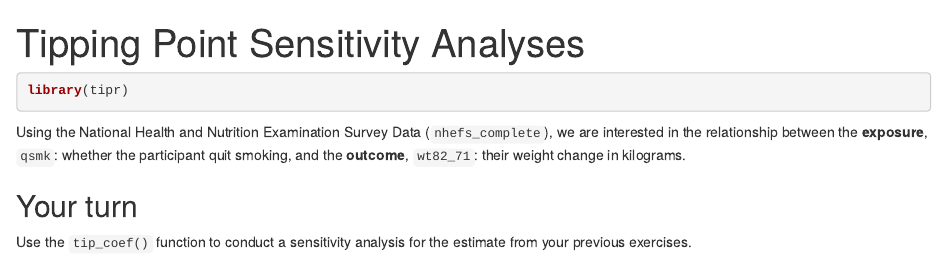
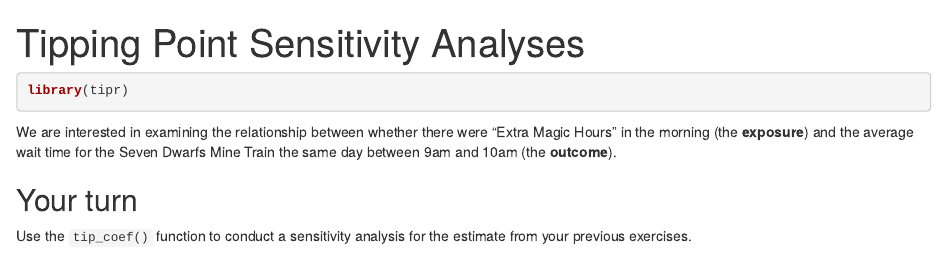
Before and after one commit to malcolmbarrett/causal_inference_r_workshop_solutions, an R Markdown document (11-tipr.Rmd): the page in a window 1100 px wide, from its top. Rendered offline with R 4.5, knitr and Pandoc, with nearby package versions; some code elsewhere in the file could not run offline.

Commit message:
update 11

````diff
--- a/11-tipr.Rmd
+++ b/11-tipr.Rmd
@@ -8,7 +8,7 @@ output: html_document
 library(tipr)
 ```
 
-Using the National Health and Nutrition Examination Survey Data (`nhefs_complete`), we are interested in the relationship between the **exposure**, `qsmk`: whether the participant quit smoking, and the **outcome**, `wt82_71`: their weight change in kilograms.
+We are interested in examining the relationship between whether there were "Extra Magic Hours" in the morning (the **exposure**) and the average wait time for the Seven Dwarfs Mine Train the same day between 9am and 10am (the **outcome**).
 
 ## Your turn
 
````
Also changed, not shown: 11-tipr.Rmd (2 more changed lines).
